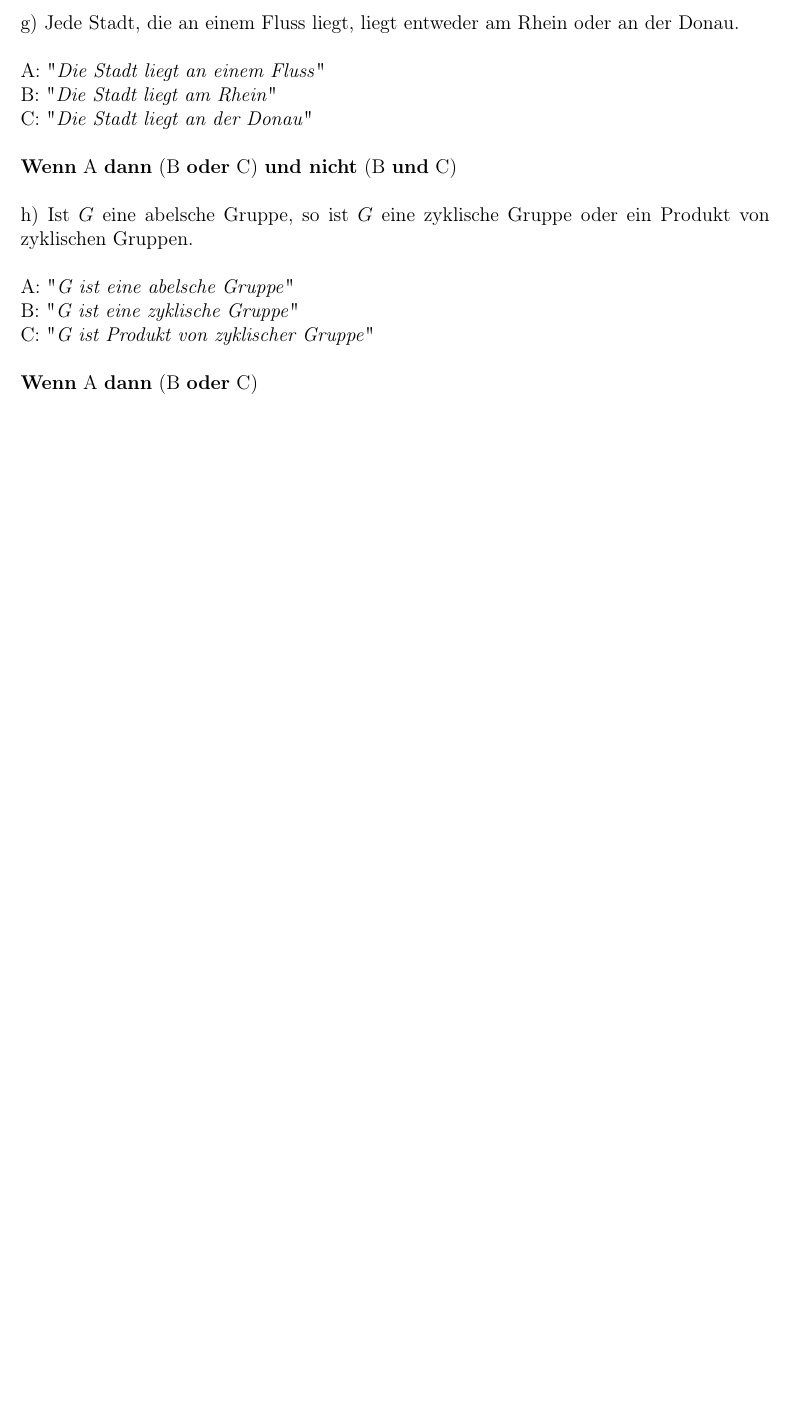
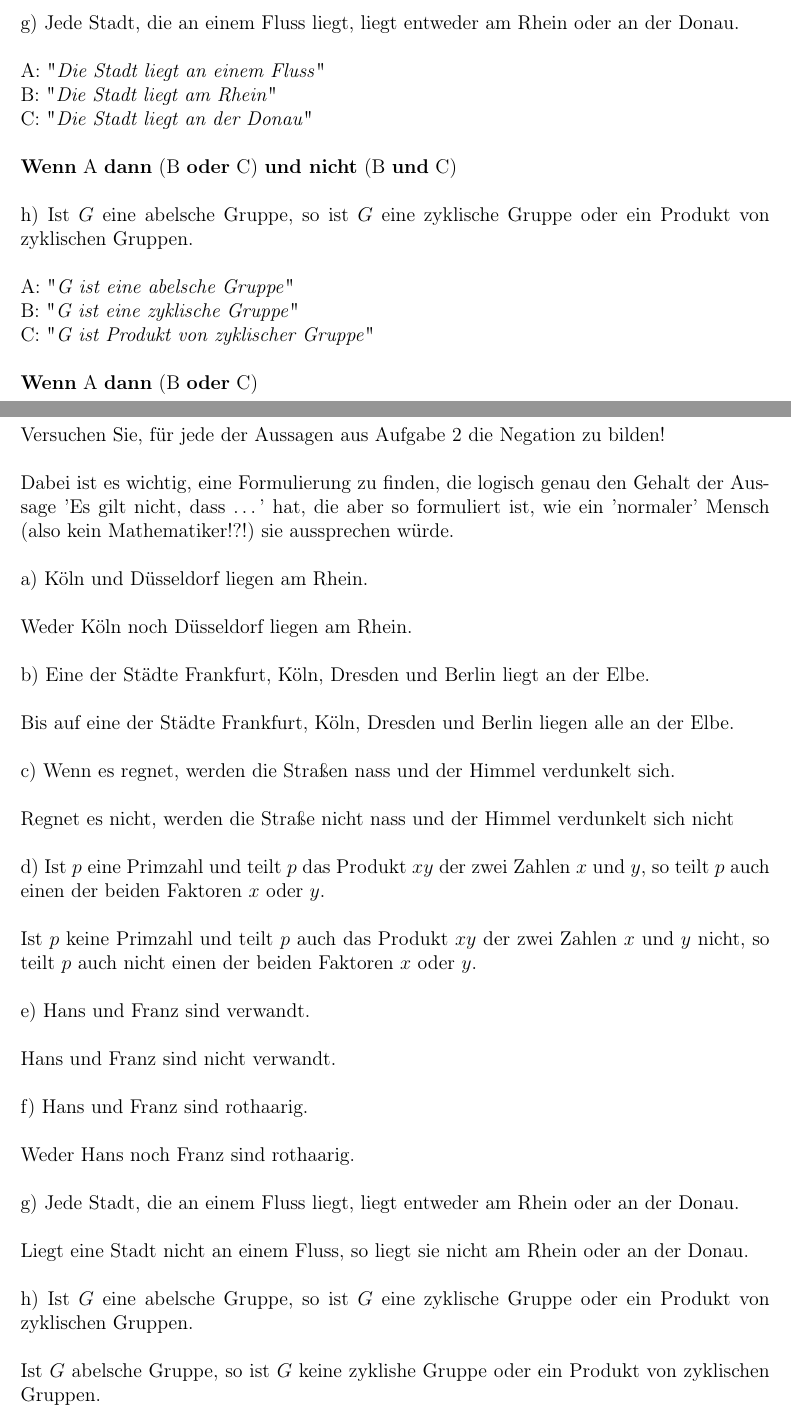
Before and after one commit to mxcom/Algebra, a LaTeX document (Sheet 1/src/main.tex, which reads Sheet 1/src/sections/task_3.tex): part of page 4 of 4 before the commit and two parts of pages 4 and 5 of 5 after it, the two joined at a grey line, cut so that both start at the same text, the shorter picture padded with empty space. Compiled offline with pdfLaTeX.

Commit message:
add solutions of task 3 of sheet 1

```diff
--- /dev/null
+++ b/Sheet 1/src/sections/task_3.tex
@@ -0,0 +1,37 @@
+\section*{Aufgabe 3}
+
+Versuchen Sie, für jede der Aussagen aus Aufgabe 2 die Negation zu bilden!\\
+
+Dabei ist es wichtig, eine Formulierung zu finden, die logisch genau den Gehalt der Aussage 'Es gilt nicht, dass \dots ' hat, die aber so formuliert ist, wie ein 'normaler' Mensch (also kein Mathematiker!?!) sie aussprechen würde.\\
+
+a) Köln und Düsseldorf liegen am Rhein.\\
+
+Weder Köln noch Düsseldorf liegen am Rhein.\\
+
+b) Eine der Städte Frankfurt, Köln, Dresden und Berlin liegt an der Elbe.\\
+
+Bis auf eine der Städte Frankfurt, Köln, Dresden und Berlin liegen alle an der Elbe.\\
+
+c) Wenn es regnet, werden die Straßen nass und der Himmel verdunkelt sich.\\
+
+Regnet es nicht, werden die Straße nicht nass und der Himmel verdunkelt sich nicht\\
+
+d) Ist $p$ eine Primzahl und teilt $p$ das Produkt $xy$ der zwei Zahlen $x$ und $y$, so teilt $p$ auch einen der beiden Faktoren $x$ oder $y$.\\
+
+Ist $p$ keine Primzahl und teilt $p$ auch das Produkt $xy$ der zwei Zahlen $x$ und $y$ nicht, so teilt $p$ auch nicht einen der beiden Faktoren $x$ oder $y$.\\
+
+e) Hans und Franz sind verwandt.\\
+
+Hans und Franz sind nicht verwandt.\\
+
+f) Hans und Franz sind rothaarig.\\
+
+Weder Hans noch Franz sind rothaarig.\\
+
+g) Jede Stadt, die an einem Fluss liegt, liegt entweder am Rhein oder an der Donau.\\
+
+Liegt eine Stadt nicht an einem Fluss, so liegt sie nicht am Rhein oder an der Donau.\\
+
+h) Ist $G$ eine abelsche Gruppe, so ist $G$ eine zyklische Gruppe oder ein Produkt von zyklischen Gruppen.\\
+
+Ist $G$ abelsche Gruppe, so ist $G$ keine zyklishe Gruppe oder ein Produkt von zyklischen Gruppen.
```
Also changed, not shown: Sheet 1/src/main.tex (+2 -0 lines), Sheet 1/src/main.pdf.
